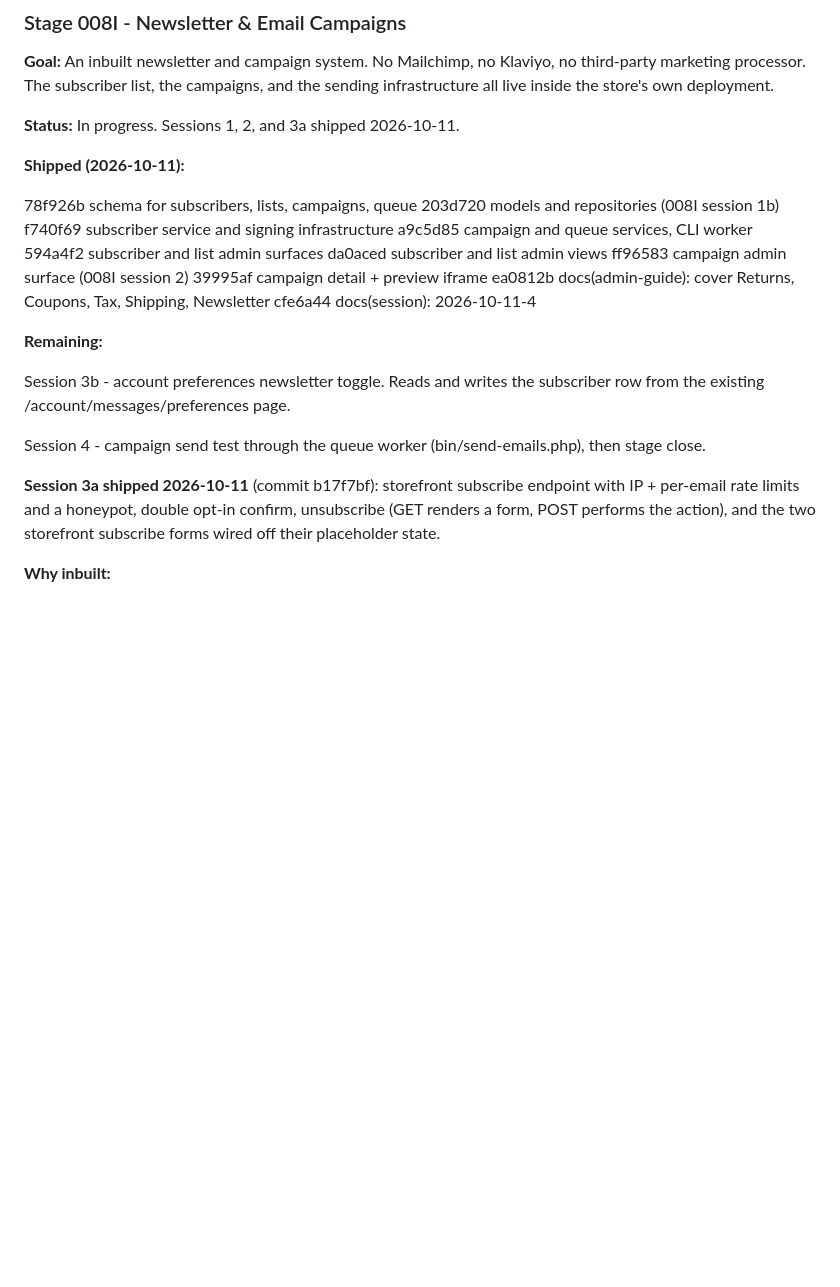
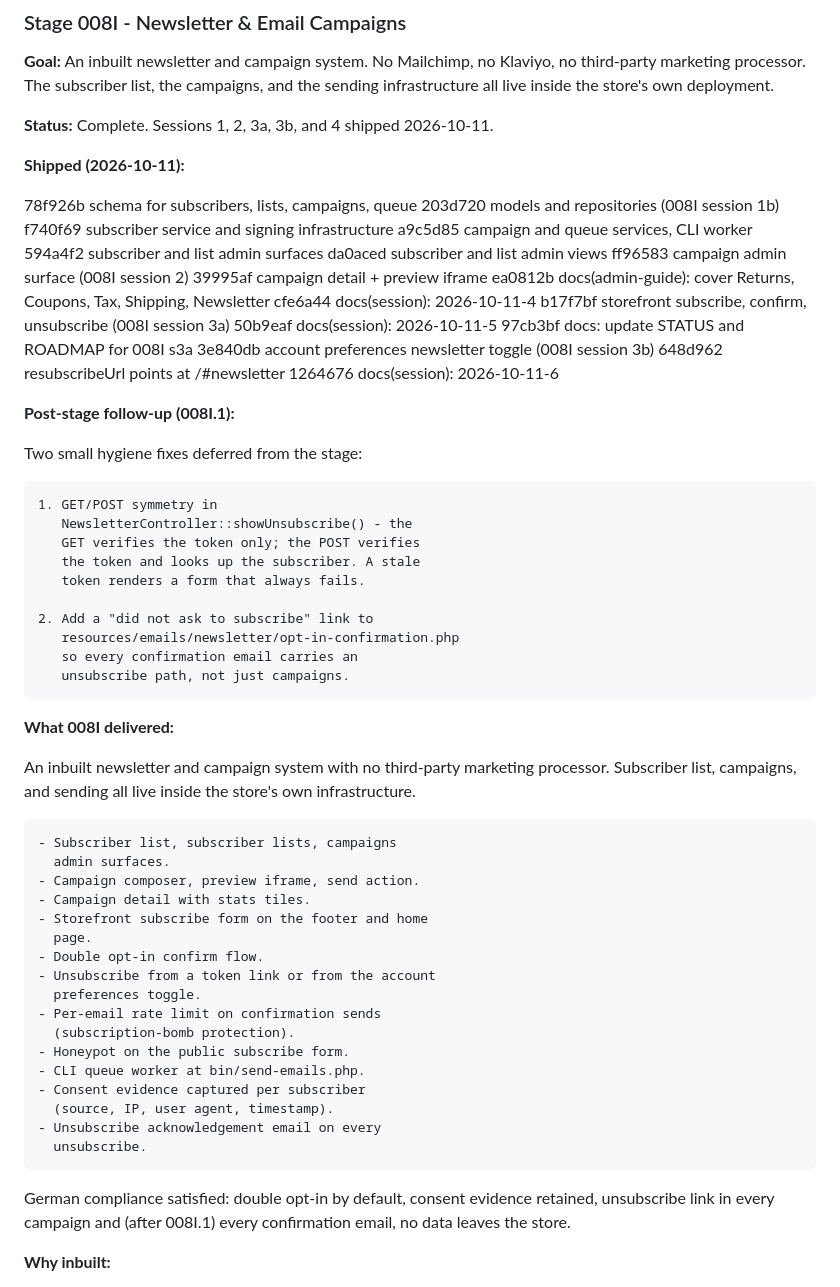
Before and after one commit to bobsplaceshop-art/commerceaid, a Markdown page: docs/ROADMAP.md, the part around the change. Drawn GitHub-style; blank space fills up the shorter version.

Commit message:
docs: close Stage 008I (Newsletter & Email Campaigns)
STATUS
  - Version 0.25.0-alpha -> 0.26.0-alpha.
  - Stage line: 008I complete, listing the shipped
    scope. Next: 008I.1 then 009.
  - Newsletter admin subsection: moved the account
    preferences toggle and the campaign send test from
    'not yet shipped' to 'shipped'. Logged the two
    008I.1 follow-ups.

ROADMAP
  - 008I status: Complete.
  - Shipped block extended with the 3a, 3b, and 4
    commits.
  - Remaining block replaced with a Post-stage follow-up
    section describing the two 008I.1 fixes.
  - New 'What 008I delivered' summary listing every
    shipped surface and the compliance guarantees.

The stage is closed. 008I.1 opens next for the two
small follow-ups, then 009 (Forms & Submissions).

```diff
--- a/docs/ROADMAP.md
+++ b/docs/ROADMAP.md
@@ -321,7 +321,8 @@ Mailchimp, no Klaviyo, no third-party marketing processor.
 The subscriber list, the campaigns, and the sending
 infrastructure all live inside the store's own deployment.
 
-**Status:** In progress. Sessions 1, 2, and 3a shipped 2026-10-11.
+**Status:** Complete. Sessions 1, 2, 3a, 3b, and 4
+shipped 2026-10-11.
 
 **Shipped (2026-10-11):**
 
@@ -336,22 +337,59 @@ infrastructure all live inside the store's own deployment.
   ea0812b  docs(admin-guide): cover Returns, Coupons, Tax,
            Shipping, Newsletter
   cfe6a44  docs(session): 2026-10-11-4
+  b17f7bf  storefront subscribe, confirm, unsubscribe
+           (008I session 3a)
+  50b9eaf  docs(session): 2026-10-11-5
+  97cb3bf  docs: update STATUS and ROADMAP for 008I s3a
+  3e840db  account preferences newsletter toggle
+           (008I session 3b)
+  648d962  resubscribeUrl points at /#newsletter
+  1264676  docs(session): 2026-10-11-6
 
-**Remaining:**
+**Post-stage follow-up (008I.1):**
 
-  Session 3b - account preferences newsletter toggle.
-  Reads and writes the subscriber row from the
-  existing /account/messages/preferences page.
+  Two small hygiene fixes deferred from the stage:
 
-  Session 4 - campaign send test through the queue
-  worker (bin/send-emails.php), then stage close.
+    1. GET/POST symmetry in
+       NewsletterController::showUnsubscribe() - the
+       GET verifies the token only; the POST verifies
+       the token and looks up the subscriber. A stale
+       token renders a form that always fails.
 
-**Session 3a shipped 2026-10-11** (commit b17f7bf):
-  storefront subscribe endpoint with IP + per-email
-  rate limits and a honeypot, double opt-in confirm,
-  unsubscribe (GET renders a form, POST performs the
-  action), and the two storefront subscribe forms
-  wired off their placeholder state.
+    2. Add a "did not ask to subscribe" link to
+       resources/emails/newsletter/opt-in-confirmation.php
+       so every confirmation email carries an
+       unsubscribe path, not just campaigns.
+
+**What 008I delivered:**
+
+  An inbuilt newsletter and campaign system with no
+  third-party marketing processor. Subscriber list,
+  campaigns, and sending all live inside the store's
+  own infrastructure.
+
+    - Subscriber list, subscriber lists, campaigns
+      admin surfaces.
+    - Campaign composer, preview iframe, send action.
+    - Campaign detail with stats tiles.
+    - Storefront subscribe form on the footer and home
+      page.
+    - Double opt-in confirm flow.
+    - Unsubscribe from a token link or from the account
+      preferences toggle.
+    - Per-email rate limit on confirmation sends
+      (subscription-bomb protection).
+    - Honeypot on the public subscribe form.
+    - CLI queue worker at bin/send-emails.php.
+    - Consent evidence captured per subscriber
+      (source, IP, user agent, timestamp).
+    - Unsubscribe acknowledgement email on every
+      unsubscribe.
+
+  German compliance satisfied: double opt-in by
+  default, consent evidence retained, unsubscribe link
+  in every campaign and (after 008I.1) every
+  confirmation email, no data leaves the store.
 
 **Why inbuilt:**
 
```
Also changed, not shown: docs/STATUS.md (+12 -5 lines).
